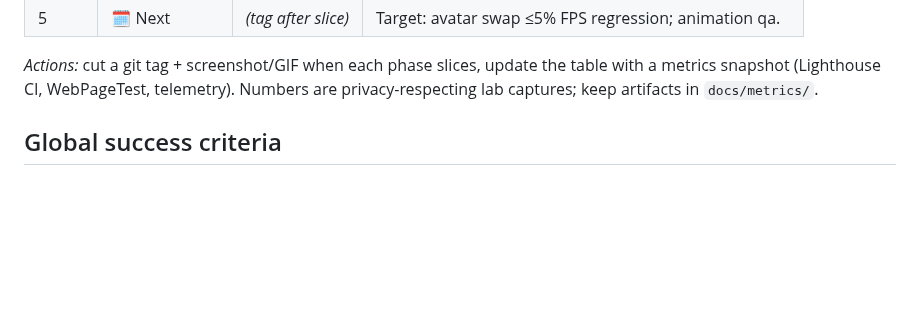
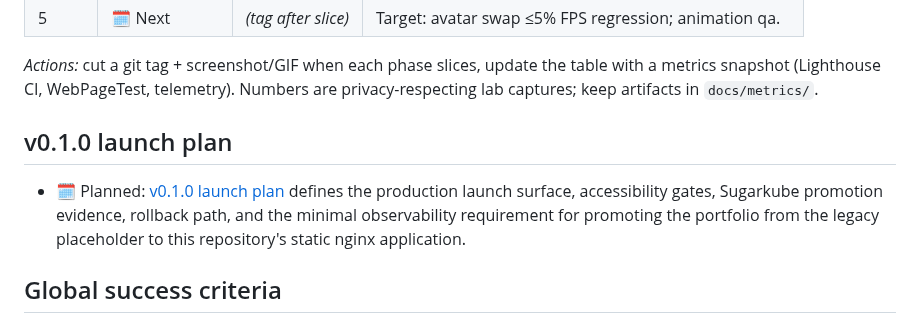
Before and after one commit to futuroptimist/danielsmith.io, a Markdown page: docs/roadmap.md, the part around the change. Rendered like a GitHub page; blank space fills up the shorter version.

```diff
--- a/docs/roadmap.md
+++ b/docs/roadmap.md
@@ -26,6 +26,13 @@ into those files over the migration.
 _Actions:_ cut a git tag + screenshot/GIF when each phase slices, update the table with a
 metrics snapshot (Lighthouse CI, WebPageTest, telemetry). Numbers are privacy-respecting lab
 captures; keep artifacts in `docs/metrics/`.
+
+## v0.1.0 launch plan
+
+- 🗓️ Planned: [v0.1.0 launch plan](releases/v0.1.0.md) defines the production
+  launch surface, accessibility gates, Sugarkube promotion evidence, rollback path,
+  and the minimal observability requirement for promoting the portfolio from the
+  legacy placeholder to this repository's static nginx application.
 
 ## Global success criteria
 
```
Also changed, not shown: docs/releases/v0.1.0.md (added, +255 -0 lines).
